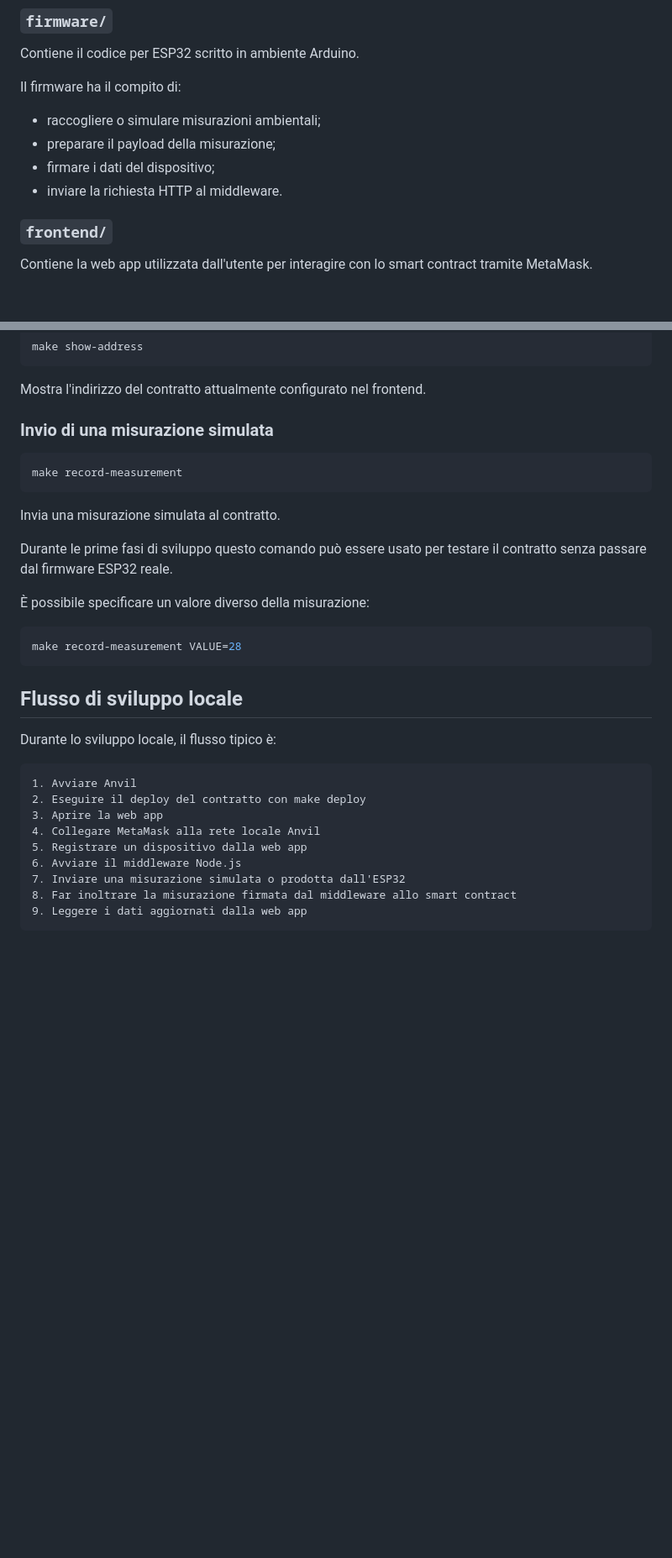
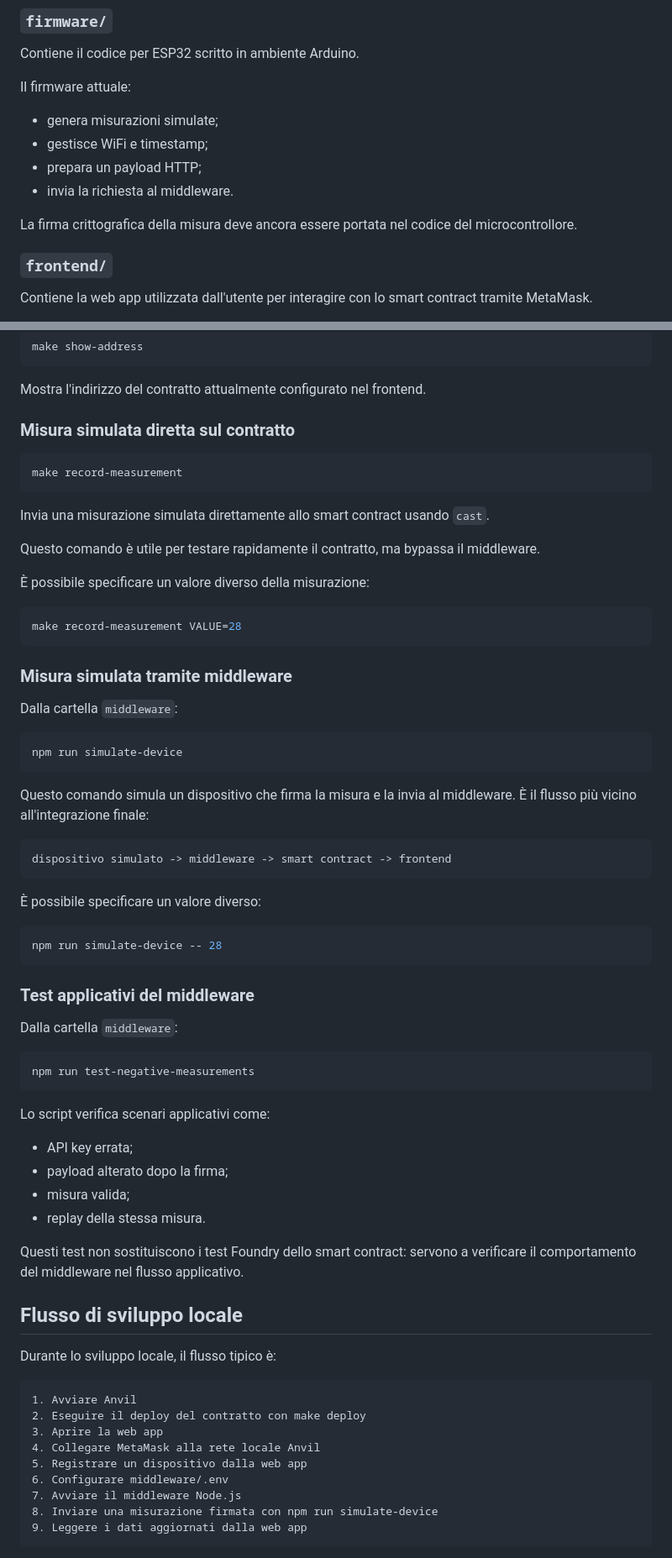
Before and after one commit to fdibe02/iot-blockchain-interaction, a Markdown page: README.md, 2 parts joined by grey strips. Shown at 84% size. GitHub-like rendering; blank space fills up the shorter version.

````diff
--- a/README.md
+++ b/README.md
@@ -147,12 +185,14 @@ iot-blockchain-interaction/
 
 Contiene il codice per ESP32 scritto in ambiente Arduino.
 
-Il firmware ha il compito di:
+Il firmware attuale:
 
-* raccogliere o simulare misurazioni ambientali;
-* preparare il payload della misurazione;
-* firmare i dati del dispositivo;
-* inviare la richiesta HTTP al middleware.
+* genera misurazioni simulate;
+* gestisce WiFi e timestamp;
+* prepara un payload HTTP;
+* invia la richiesta al middleware.
+
+La firma crittografica della misura deve ancora essere portata nel codice del microcontrollore.
 
 ### `frontend/`
 
@@ -275,21 +317,58 @@ make show-address
 
 Mostra l'indirizzo del contratto attualmente configurato nel frontend.
 
-### Invio di una misurazione simulata
+### Misura simulata diretta sul contratto
 
 ```bash
 make record-measurement
 ```
 
-Invia una misurazione simulata al contratto.
+Invia una misurazione simulata direttamente allo smart contract usando `cast`.
 
-Durante le prime fasi di sviluppo questo comando può essere usato per testare il contratto senza passare dal firmware ESP32 reale.
+Questo comando è utile per testare rapidamente il contratto, ma bypassa il middleware.
 
 È possibile specificare un valore diverso della misurazione:
 
 ```bash
 make record-measurement VALUE=28
 ```
+
+### Misura simulata tramite middleware
+
+Dalla cartella `middleware`:
+
+```bash
+npm run simulate-device
+```
+
+Questo comando simula un dispositivo che firma la misura e la invia al middleware. È il flusso più vicino all'integrazione finale:
+
+```text
+dispositivo simulato -> middleware -> smart contract -> frontend
+```
+
+È possibile specificare un valore diverso:
+
+```bash
+npm run simulate-device -- 28
+```
+
+### Test applicativi del middleware
+
+Dalla cartella `middleware`:
+
+```bash
+npm run test-negative-measurements
+```
+
+Lo script verifica scenari applicativi come:
+
+* API key errata;
+* payload alterato dopo la firma;
+* misura valida;
+* replay della stessa misura.
+
+Questi test non sostituiscono i test Foundry dello smart contract: servono a verificare il comportamento del middleware nel flusso applicativo.
 
 ## Flusso di sviluppo locale
 
@@ -301,9 +380,9 @@ Durante lo sviluppo locale, il flusso tipico è:
 3. Aprire la web app
 4. Collegare MetaMask alla rete locale Anvil
 5. Registrare un dispositivo dalla web app
-6. Avviare il middleware Node.js
-7. Inviare una misurazione simulata o prodotta dall'ESP32
-8. Far inoltrare la misurazione firmata dal middleware allo smart contract
+6. Configurare middleware/.env
+7. Avviare il middleware Node.js
+8. Inviare una misurazione firmata con npm run simulate-device
 9. Leggere i dati aggiornati dalla web app
 ```
 
````
Also changed, not shown: other parts of README.md (+108 -59 lines).
